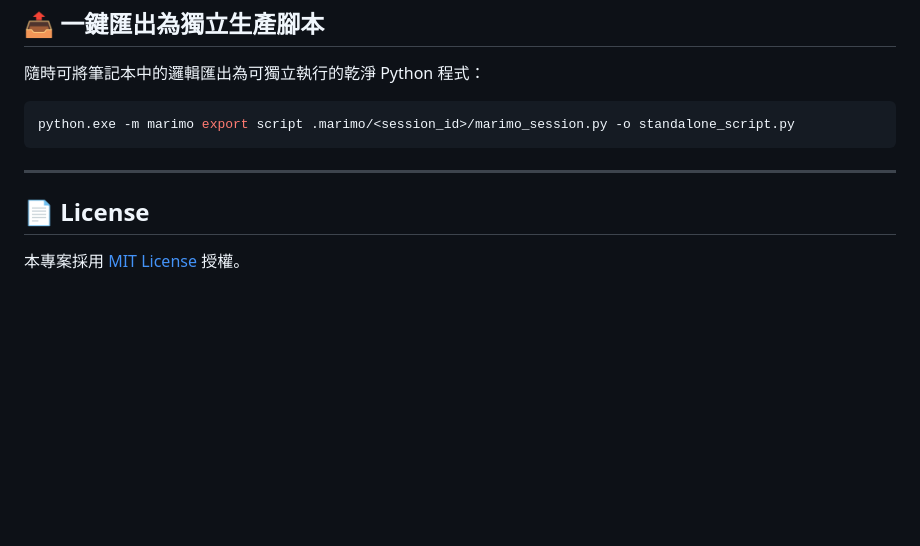
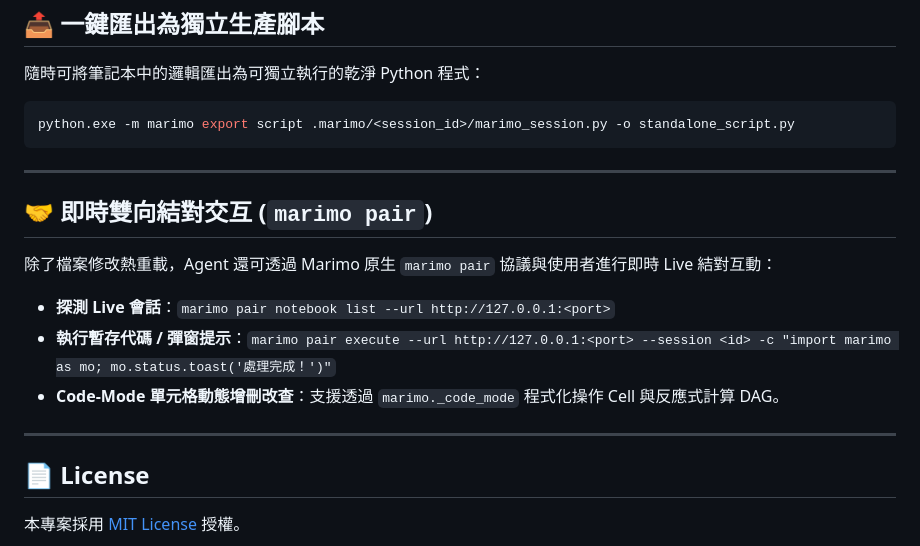
Before and after one commit to arco651749/antigravity-marimo, a Markdown page: README.md, the part around the change. GitHub-like rendering; blank space fills up the shorter version.

Commit message:
docs(skill): add live pair programming and code-mode guide via marimo pair

```diff
--- a/README.md
+++ b/README.md
@@ -162,5 +162,14 @@ python.exe -m marimo export script .marimo/<session_id>/marimo_session.py -o sta
 
 ---
 
+## 🤝 即時雙向結對交互 (`marimo pair`)
+
+除了檔案修改熱重載，Agent 還可透過 Marimo 原生 `marimo pair` 協議與使用者進行即時 Live 結對互動：
+* **探測 Live 會話**：`marimo pair notebook list --url http://127.0.0.1:<port>`
+* **執行暫存代碼 / 彈窗提示**：`marimo pair execute --url http://127.0.0.1:<port> --session <id> -c "import marimo as mo; mo.status.toast('處理完成！')"`
+* **Code-Mode 單元格動態增刪改查**：支援透過 `marimo._code_mode` 程式化操作 Cell 與反應式計算 DAG。
+
+---
+
 ## 📄 License
 本專案採用 [MIT License](LICENSE) 授權。
```
Also changed, not shown: skills/marimo-notebook/SKILL.md (+62 -0 lines).
